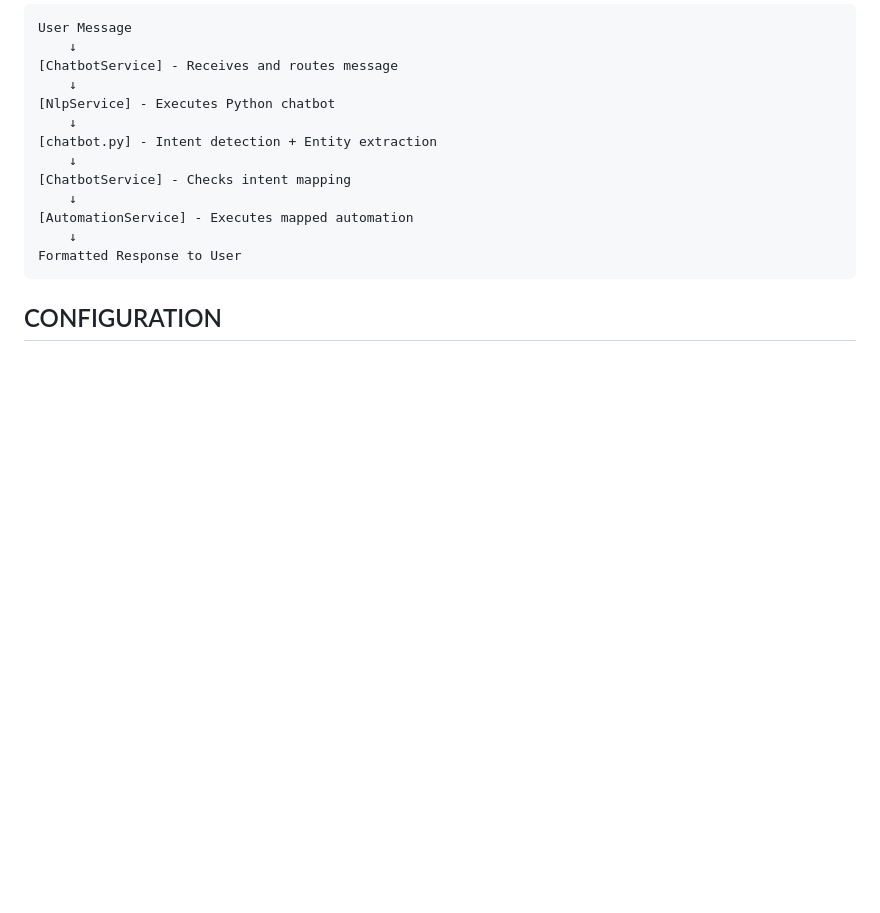
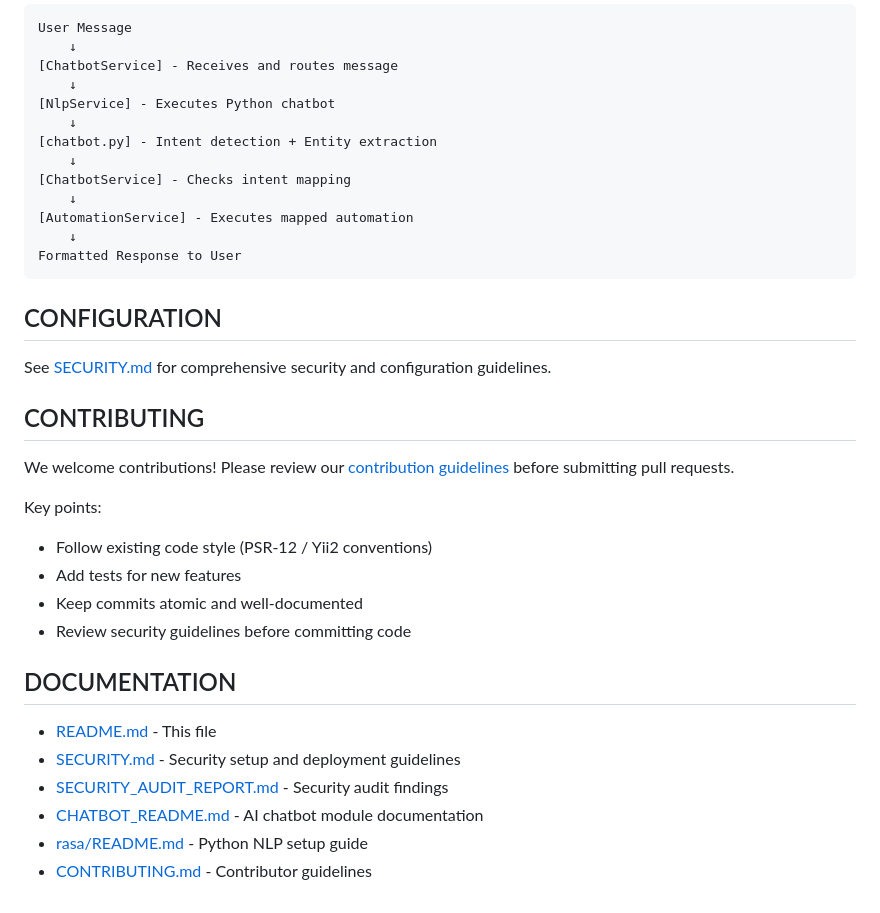
Before and after one commit to iamrv23/ecommerce, a Markdown page: README.md, the part around the change. GitHub-like rendering; blank space fills up the shorter version.

Commit message:
docs: add contributing and documentation sections to README

```diff
--- a/README.md
+++ b/README.md
@@ -282,3 +282,28 @@ Formatted Response to User
 
 CONFIGURATION
 -------------
+
+See [SECURITY.md](SECURITY.md) for comprehensive security and configuration guidelines.
+
+
+CONTRIBUTING
+------------
+
+We welcome contributions! Please review our [contribution guidelines](CONTRIBUTING.md) before submitting pull requests.
+
+Key points:
+- Follow existing code style (PSR-12 / Yii2 conventions)
+- Add tests for new features
+- Keep commits atomic and well-documented
+- Review security guidelines before committing code
+
+
+DOCUMENTATION
+--------------
+
+- [README.md](README.md) - This file
+- [SECURITY.md](SECURITY.md) - Security setup and deployment guidelines
+- [SECURITY_AUDIT_REPORT.md](SECURITY_AUDIT_REPORT.md) - Security audit findings
+- [CHATBOT_README.md](CHATBOT_README.md) - AI chatbot module documentation
+- [rasa/README.md](rasa/README.md) - Python NLP setup guide
+- [CONTRIBUTING.md](CONTRIBUTING.md) - Contributor guidelines
```
